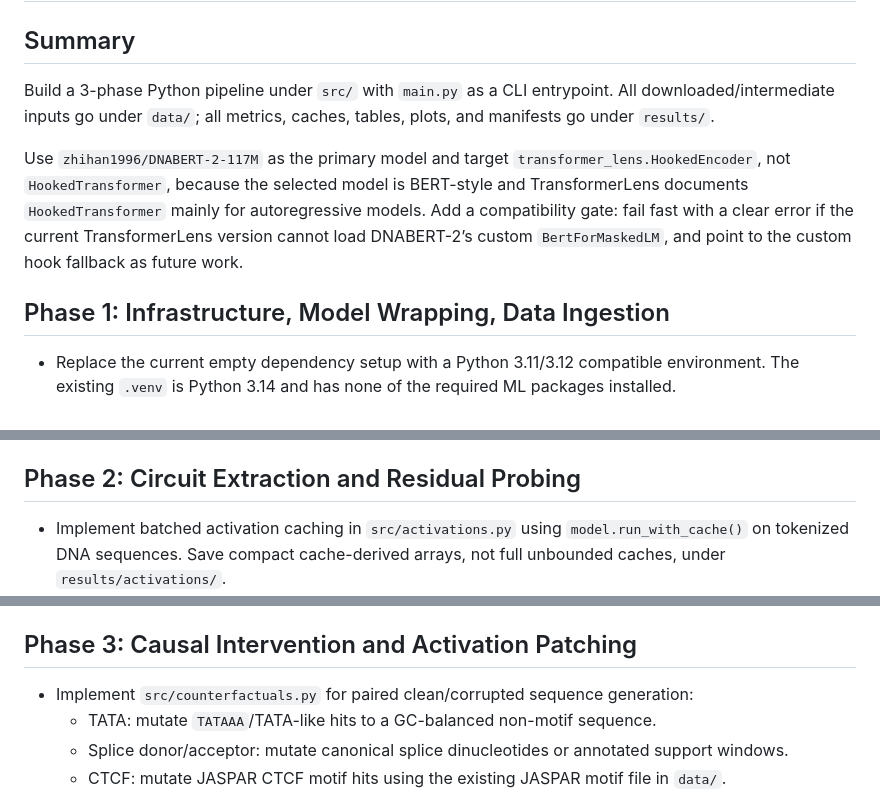
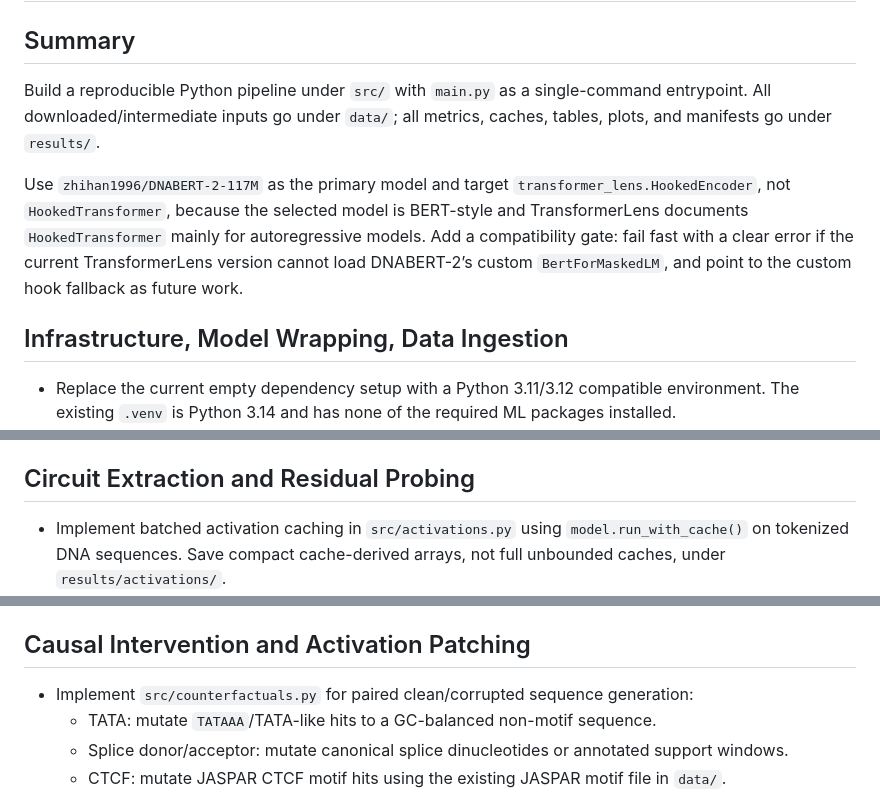
Before and after one commit to ArjunCodess/MINTS, a Markdown page: plan.md, 3 parts joined by grey strips. Drawn GitHub-style.

```diff
--- a/plan.md
+++ b/plan.md
@@ -1,11 +1,11 @@
 # MINTS Mechanistic Interpretability Pipeline Plan
 
 ## Summary
-Build a 3-phase Python pipeline under `src/` with `main.py` as a CLI entrypoint. All downloaded/intermediate inputs go under `data/`; all metrics, caches, tables, plots, and manifests go under `results/`.
+Build a reproducible Python pipeline under `src/` with `main.py` as a single-command entrypoint. All downloaded/intermediate inputs go under `data/`; all metrics, caches, tables, plots, and manifests go under `results/`.
 
 Use `zhihan1996/DNABERT-2-117M` as the primary model and target `transformer_lens.HookedEncoder`, not `HookedTransformer`, because the selected model is BERT-style and TransformerLens documents `HookedTransformer` mainly for autoregressive models. Add a compatibility gate: fail fast with a clear error if the current TransformerLens version cannot load DNABERT-2’s custom `BertForMaskedLM`, and point to the custom hook fallback as future work.
 
-## Phase 1: Infrastructure, Model Wrapping, Data Ingestion
+## Infrastructure, Model Wrapping, Data Ingestion
 - Replace the current empty dependency setup with a Python 3.11/3.12 compatible environment. The existing `.venv` is Python 3.14 and has none of the required ML packages installed.
 - Add dependencies for `torch`, `transformers`, `datasets`, `transformer-lens`, `scikit-learn`, `pandas`, `numpy`, `matplotlib`, `seaborn`, `tqdm`, `requests`, `biopython`, and a genome interval reader such as `pyfaidx`.
 - Implement modular modules:
@@ -24,7 +24,7 @@ Use `zhihan1996/DNABERT-2-117M` as the primary model and target `transformer_len
 - For ENCODE, read URLs from `data/ENCODE4_v1.5.1_GRCh38.txt`, download only artifact URLs ending in `.bigWig`, `.bed.gz`, or `.bigBed`, and skip the metadata URL. Store files under `data/encode/ctcf_gm12878/`.
 - Add GRCh38 FASTA/twoBit acquisition as part of CTCF setup so CTCF peak/background intervals can be converted to model-ready DNA sequences. Save derived CTCF sequence tables under `data/ctcf/`.
 
-## Phase 2: Circuit Extraction and Residual Probing
+## Circuit Extraction and Residual Probing
 - Implement batched activation caching in `src/activations.py` using `model.run_with_cache()` on tokenized DNA sequences. Save compact cache-derived arrays, not full unbounded caches, under `results/activations/`.
 - Cache and export at minimum:
   - residual stream vectors per selected layer and position pooling strategy,
@@ -41,7 +41,7 @@ Use `zhihan1996/DNABERT-2-117M` as the primary model and target `transformer_len
   - report AUROC, AUPRC, accuracy, class balance, and confidence intervals where practical.
 - Implement attention enrichment in `src/enrichment.py` by mapping motif support indices from character coordinates to token positions, summing attention mass over motif-support positions, and normalizing by expected attention mass over matched non-motif positions. Save per-layer/head enrichment tables under `results/enrichment/`.
 
-## Phase 3: Causal Intervention and Activation Patching
+## Causal Intervention and Activation Patching
 - Implement `src/counterfactuals.py` for paired clean/corrupted sequence generation:
   - TATA: mutate `TATAAA`/TATA-like hits to a GC-balanced non-motif sequence.
   - Splice donor/acceptor: mutate canonical splice dinucleotides or annotated support windows.
```
